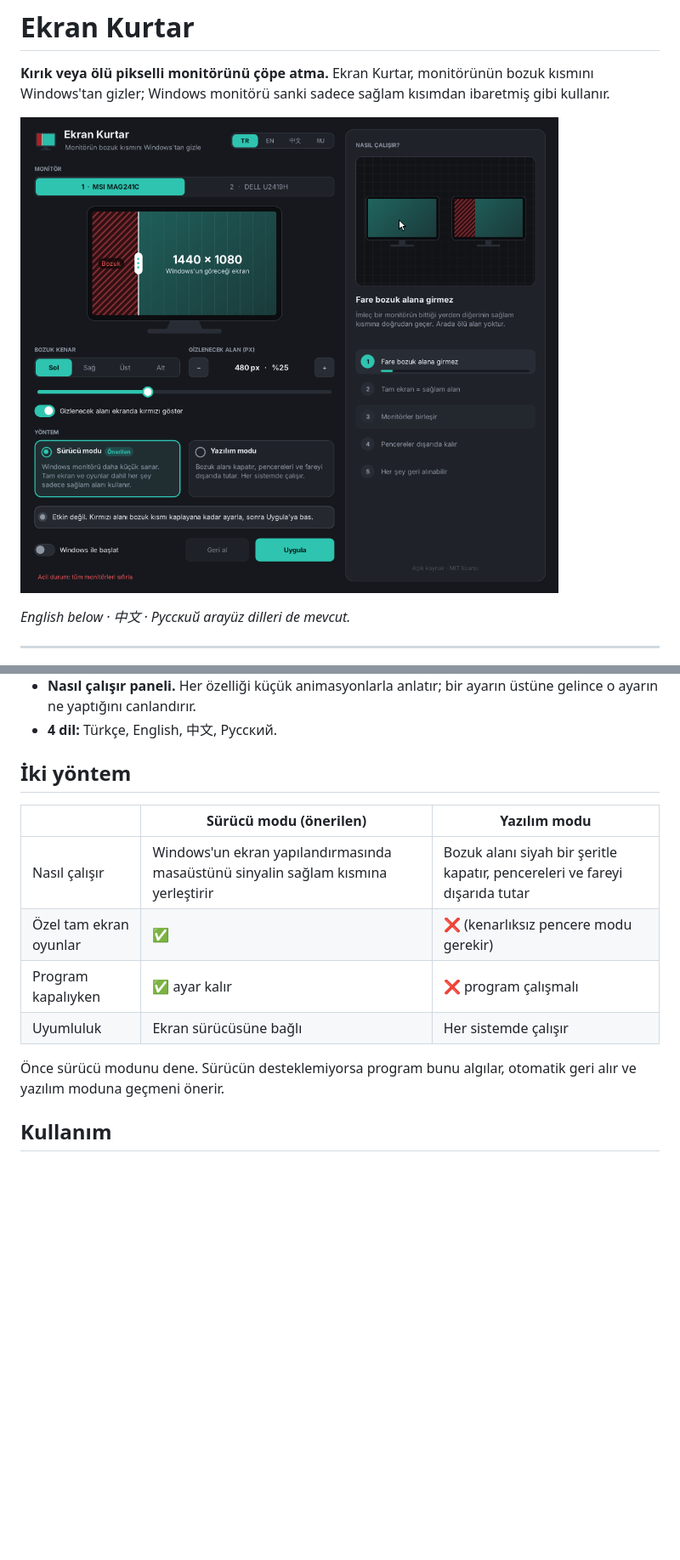
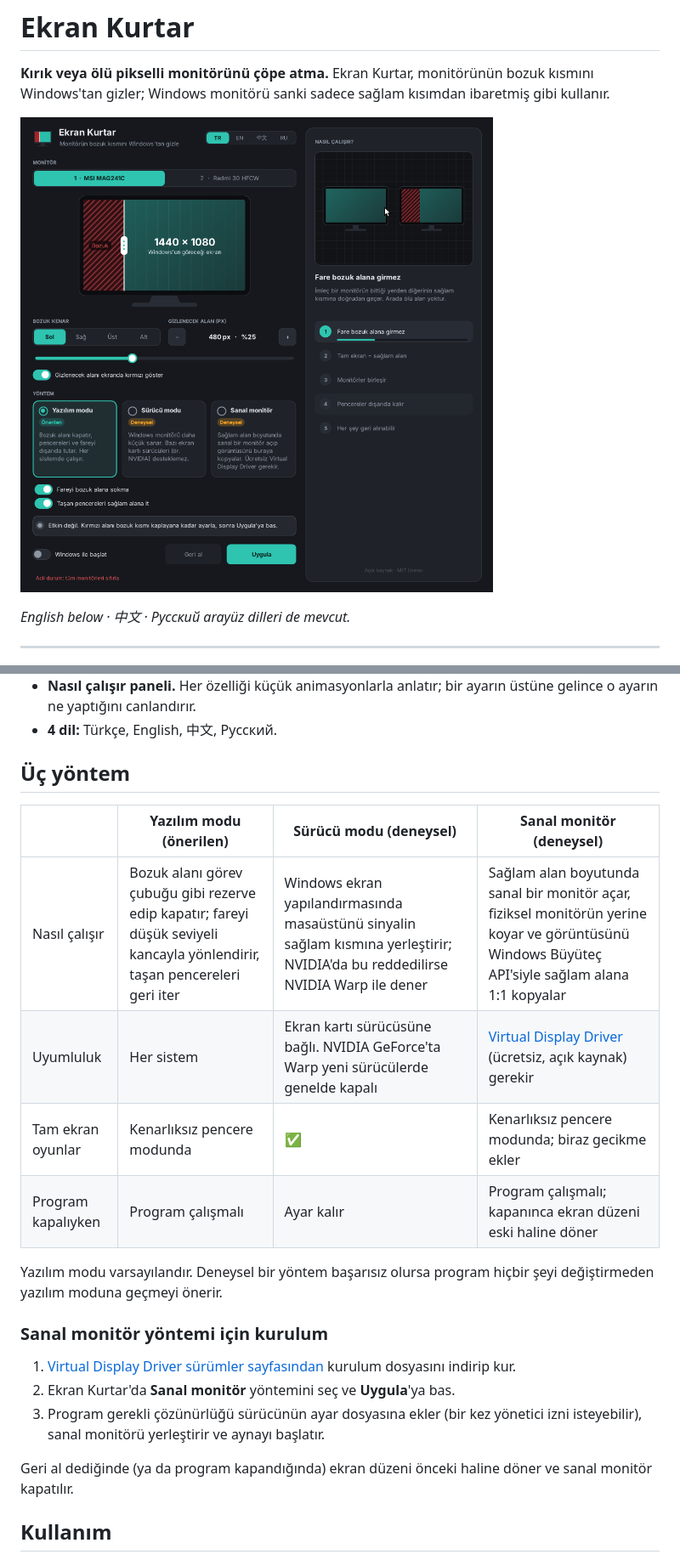
Before and after one commit to HErkanuzun/BrokenScreenResizer, a Markdown page: README.md, 2 parts joined by grey strips. Shown at 85% size. Rendered like a GitHub page; pictures changed too: docs/screenshot.png; blank space fills up the shorter version.

Commit message:
v1.2: sanal monitör yöntemi ve NVIDIA Warp

```diff
--- a/README.md
+++ b/README.md
@@ -20,16 +20,24 @@ Monitörünün sol, sağ, üst veya alt kenarındaki bozuk bölgeyi seçersin. E
 - **Nasıl çalışır paneli.** Her özelliği küçük animasyonlarla anlatır; bir ayarın üstüne gelince o ayarın ne yaptığını canlandırır.
 - **4 dil:** Türkçe, English, 中文, Русский.
 
-## İki yöntem
+## Üç yöntem
 
-| | Sürücü modu (önerilen) | Yazılım modu |
-|---|---|---|
-| Nasıl çalışır | Windows'un ekran yapılandırmasında masaüstünü sinyalin sağlam kısmına yerleştirir | Bozuk alanı siyah bir şeritle kapatır, pencereleri ve fareyi dışarıda tutar |
-| Özel tam ekran oyunlar | ✅ | ❌ (kenarlıksız pencere modu gerekir) |
-| Program kapalıyken | ✅ ayar kalır | ❌ program çalışmalı |
-| Uyumluluk | Ekran sürücüsüne bağlı | Her sistemde çalışır |
+| | Yazılım modu (önerilen) | Sürücü modu (deneysel) | Sanal monitör (deneysel) |
+|---|---|---|---|
+| Nasıl çalışır | Bozuk alanı görev çubuğu gibi rezerve edip kapatır; fareyi düşük seviyeli kancayla yönlendirir, taşan pencereleri geri iter | Windows ekran yapılandırmasında masaüstünü sinyalin sağlam kısmına yerleştirir; NVIDIA'da bu reddedilirse NVIDIA Warp ile dener | Sağlam alan boyutunda sanal bir monitör açar, fiziksel monitörün yerine koyar ve görüntüsünü Windows Büyüteç API'siyle sağlam alana 1:1 kopyalar |
+| Uyumluluk | Her sistem | Ekran kartı sürücüsüne bağlı. NVIDIA GeForce'ta Warp yeni sürücülerde genelde kapalı | [Virtual Display Driver](https://github.com/VirtualDrivers/Virtual-Display-Driver) (ücretsiz, açık kaynak) gerekir |
+| Tam ekran oyunlar | Kenarlıksız pencere modunda | ✅ | Kenarlıksız pencere modunda; biraz gecikme ekler |
+| Program kapalıyken | Program çalışmalı | Ayar kalır | Program çalışmalı; kapanınca ekran düzeni eski haline döner |
 
-Önce sürücü modunu dene. Sürücün desteklemiyorsa program bunu algılar, otomatik geri alır ve yazılım moduna geçmeni önerir.
+Yazılım modu varsayılandır. Deneysel bir yöntem başarısız olursa program hiçbir şeyi değiştirmeden yazılım moduna geçmeyi önerir.
+
+### Sanal monitör yöntemi için kurulum
+
+1. [Virtual Display Driver sürümler sayfasından](https://github.com/VirtualDrivers/Virtual-Display-Driver/releases) kurulum dosyasını indirip kur.
+2. Ekran Kurtar'da **Sanal monitör** yöntemini seç ve **Uygula**'ya bas.
+3. Program gerekli çözünürlüğü sürücünün ayar dosyasına ekler (bir kez yönetici izni isteyebilir), sanal monitörü yerleştirir ve aynayı başlatır.
+
+Geri al dediğinde (ya da program kapandığında) ekran düzeni önceki haline döner ve sanal monitör kapatılır.
 
 ## Kullanım
 
```
Also changed, not shown: other parts of README.md (+6 -3 lines), 13 other files.
